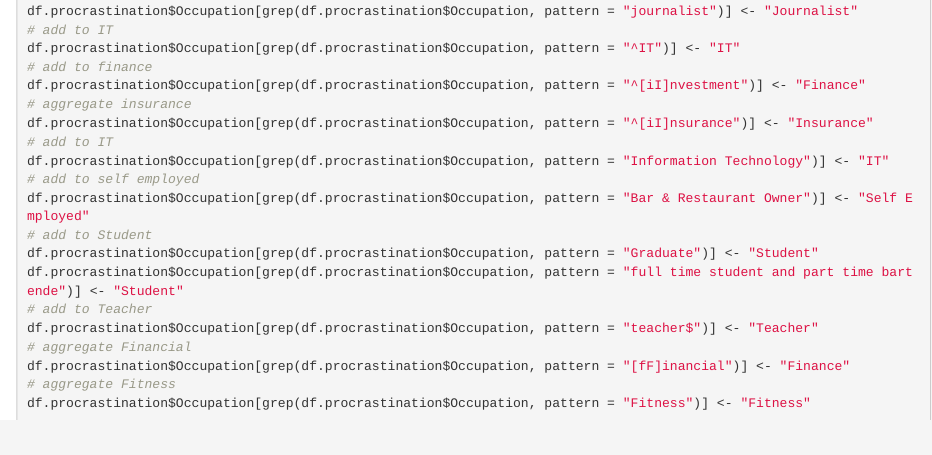
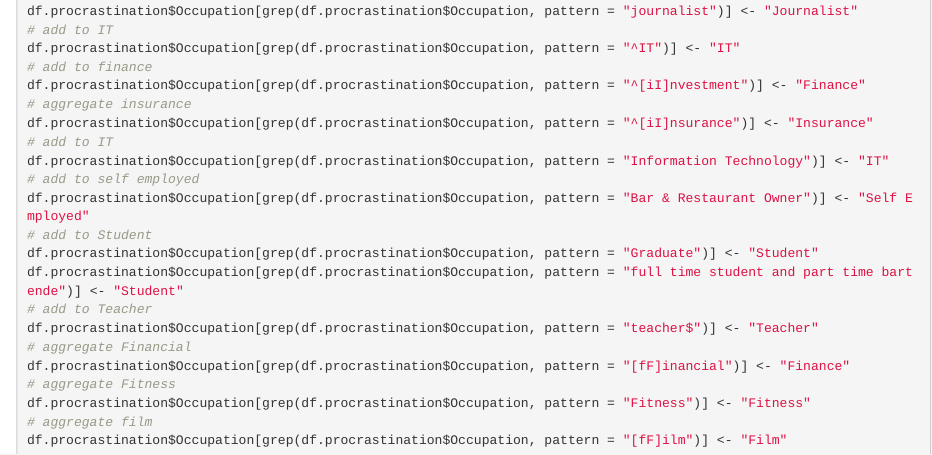
Before and after one commit to meacreatio/6306_CaseStudy2, an R Markdown document (GP_6306_CaseStudy2.Rmd): the page in a window 1100 px wide, from 3660 px down. Rendered offline with R 4.5, knitr and Pandoc, with nearby package versions.

Commit message:
add film

````diff
--- a/GP_6306_CaseStudy2.Rmd
+++ b/GP_6306_CaseStudy2.Rmd
@@ -200,4 +200,6 @@ df.procrastination$Occupation[grep(df.procrastination$Occupation, pattern = "tea
 df.procrastination$Occupation[grep(df.procrastination$Occupation, pattern = "[fF]inancial")] <- "Finance"
 # aggregate Fitness
 df.procrastination$Occupation[grep(df.procrastination$Occupation, pattern = "Fitness")] <- "Fitness"
+# aggregate film
+df.procrastination$Occupation[grep(df.procrastination$Occupation, pattern = "[fF]ilm")] <- "Film"
 ```
````
Also changed, not shown: scratch_pad1.R (+3 -0 lines).
